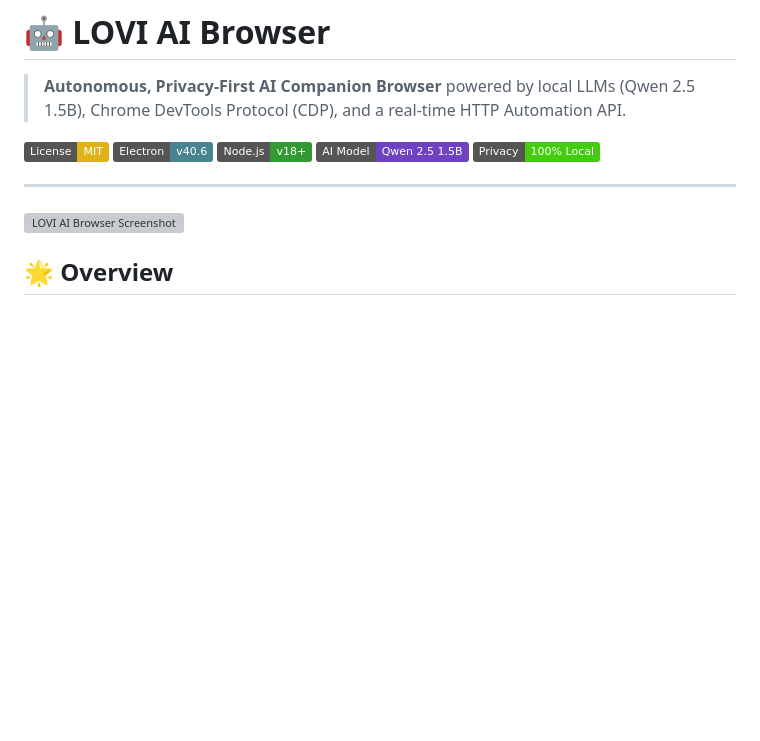
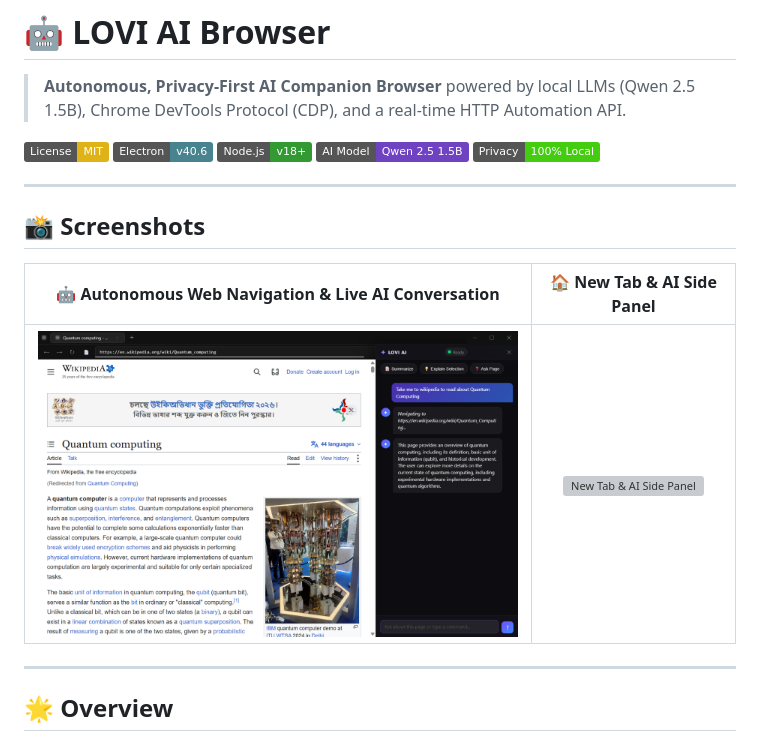
Before and after one commit to shubh2moon-hub/lovi-ai-browser, a Markdown page: README.md, the part around the change. Rendered like a GitHub page; pictures changed too: assets/conversation_screenshot.png (added); badges without logos; blank space fills up the shorter version; grey boxes are pictures that could not be loaded.

Commit message:
docs: update conversation screenshot with full composited web view

```diff
--- a/README.md
+++ b/README.md
@@ -10,7 +10,13 @@
 
 ---
 
-![LOVI AI Browser Screenshot](assets/screenshot.png)
+## 📸 Screenshots
+
+| 🤖 Autonomous Web Navigation & Live AI Conversation | 🏠 New Tab & AI Side Panel |
+| :---: | :---: |
+| ![Autonomous Web Navigation & Live AI Conversation](assets/conversation_screenshot.png) | ![New Tab & AI Side Panel](assets/screenshot.png) |
+
+---
 
 ## 🌟 Overview
 
```
Also changed, not shown: 1 other file.
